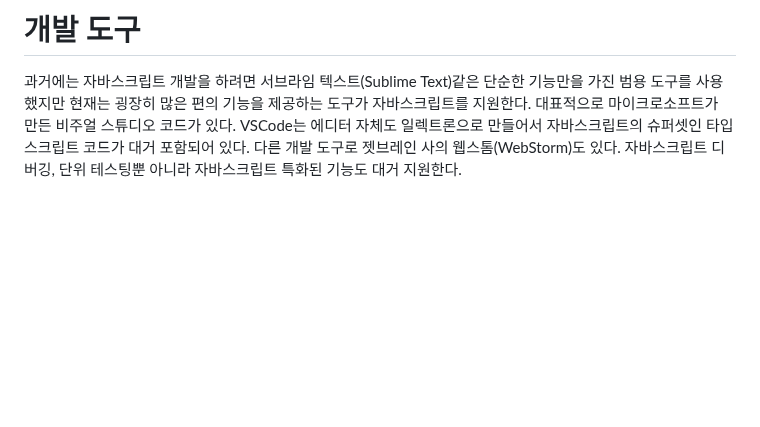
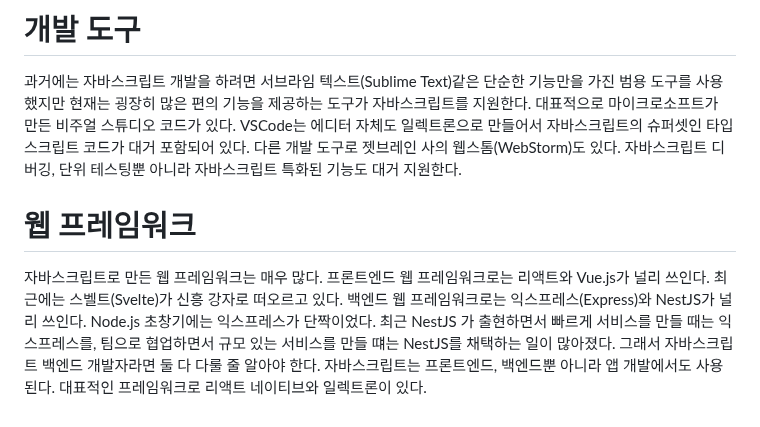
Before and after one commit to akm4545/nodejs_study, a Markdown page: chapter2/README.MD, the part around the change. GitHub-like rendering; blank space fills up the shorter version.

Commit message:
chapter2

```diff
--- a/chapter2/README.MD
+++ b/chapter2/README.MD
@@ -310,3 +310,10 @@ SaaS는 기존에는 패키지로 설치해야만 했던 애플리케이션을
 기능을 제공하는 도구가 자바스크립트를 지원한다. 대표적으로 마이크로소프트가 만든 비주얼 스튜디오 코드가 있다. VSCode는 에디터 자체도 일렉트론으로
 만들어서 자바스크립트의 슈퍼셋인 타입스크립트 코드가 대거 포함되어 있다. 다른 개발 도구로 젯브레인 사의 웹스톰(WebStorm)도 있다. 자바스크립트
 디버깅, 단위 테스팅뿐 아니라 자바스크립트 특화된 기능도 대거 지원한다.
+
+# **웹 프레임워크**
+자바스크립트로 만든 웹 프레임워크는 매우 많다. 프론트엔드 웹 프레임워크로는 리액트와 Vue.js가 널리 쓰인다. 최근에는 스벨트(Svelte)가 신흥 강자로
+떠오르고 있다. 백엔드 웹 프레임워크로는 익스프레스(Express)와 NestJS가 널리 쓰인다. Node.js 초창기에는 익스프레스가 단짝이었다. 최근 NestJS
+가 출현하면서 빠르게 서비스를 만들 때는 익스프레스를, 팀으로 협업하면서 규모 있는 서비스를 만들 떄는 NestJS를 채택하는 일이 많아졌다. 그래서
+자바스크립트 백엔드 개발자라면 둘 다 다룰 줄 알아야 한다. 자바스크립트는 프론트엔드, 백엔드뿐 아니라 앱 개발에서도 사용된다. 대표적인 프레임워크로
+리액트 네이티브와 일렉트론이 있다.
```
